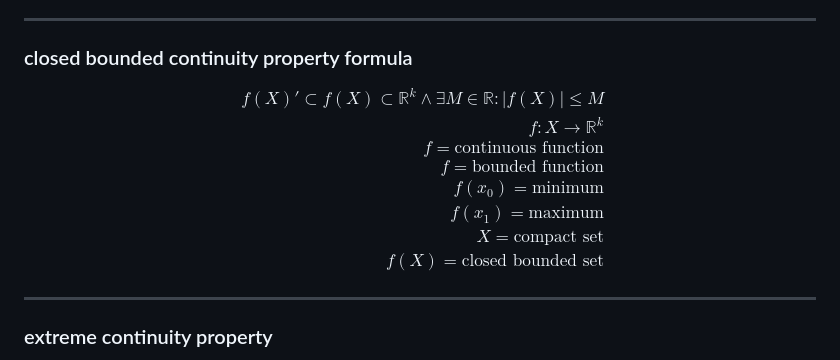
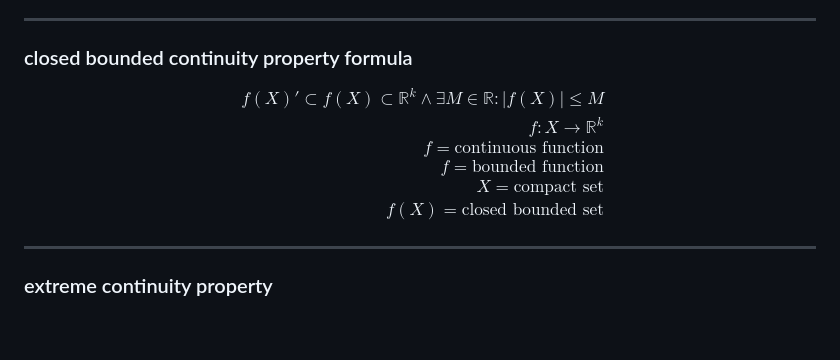
Before and after one commit to t0masGutierrez/notes, a Markdown page: 1 Real Analysis/8 Continuity.md, the part around the change. Drawn GitHub-style; blank space fills up the shorter version.

Commit message:
update notes

```diff
--- a/1 Real Analysis/8 Continuity.md
+++ b/1 Real Analysis/8 Continuity.md
@@ -291,8 +291,6 @@ f(X)' \subset f(X) \subset \mathbb R^k \land \exists M \in \mathbb R: |f(X)| \le
 f: X \rightarrow \mathbb R^k \\
 f = \text{continuous function} \\
 f = \text{bounded function} \\
-f(x_0) = \text{minimum} \\
-f(x_1) = \text{maximum} \\
 X = \text{compact set} \\
 f(X) = \text{closed bounded set}
 \end{aligned}
```
